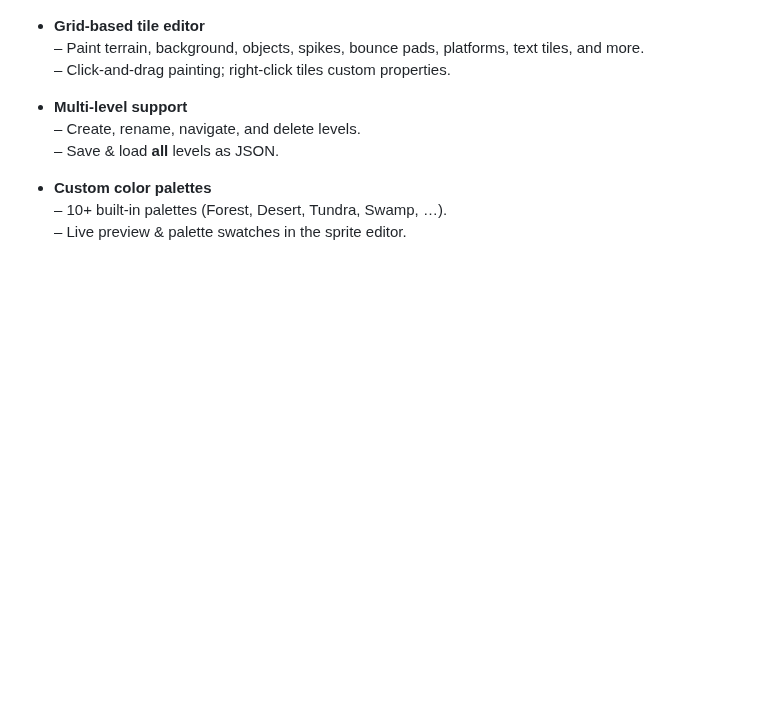
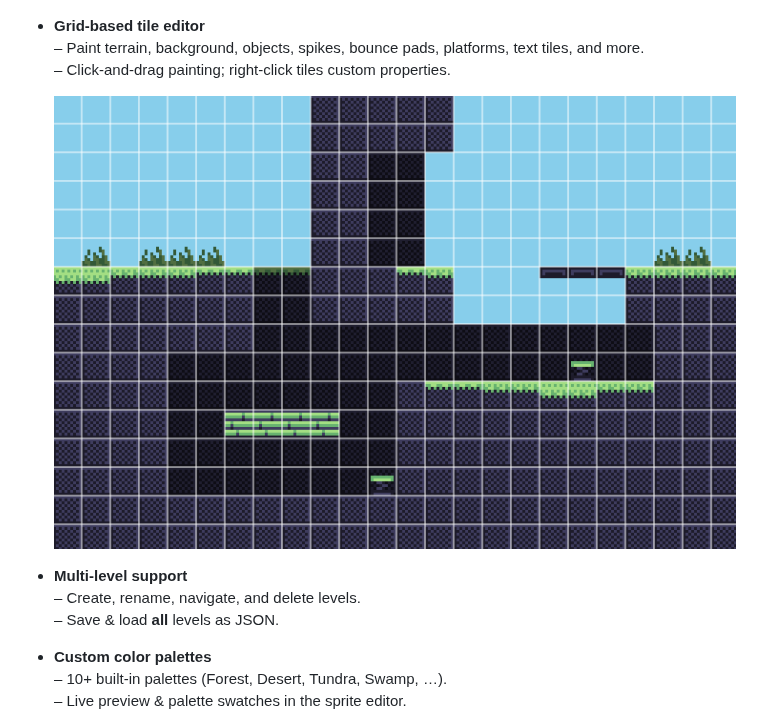
Before and after one commit to Lolo23450/systematic, a Markdown page: README.md, the part around the change. GitHub-like rendering; blank space fills up the shorter version.

```diff
--- a/README.md
+++ b/README.md
@@ -16,6 +16,8 @@ A web‐based **pixel platformer level editor** and playtester—fully in your b
 - **Grid-based tile editor**
   – Paint terrain, background, objects, spikes, bounce pads, platforms, text tiles, and more.
   – Click-and-drag painting; right-click tiles custom properties.
+
+  ![Grid](assets/readme-imgs/grid.png)
 
 - **Multi-level support**
   – Create, rename, navigate, and delete levels.
```
